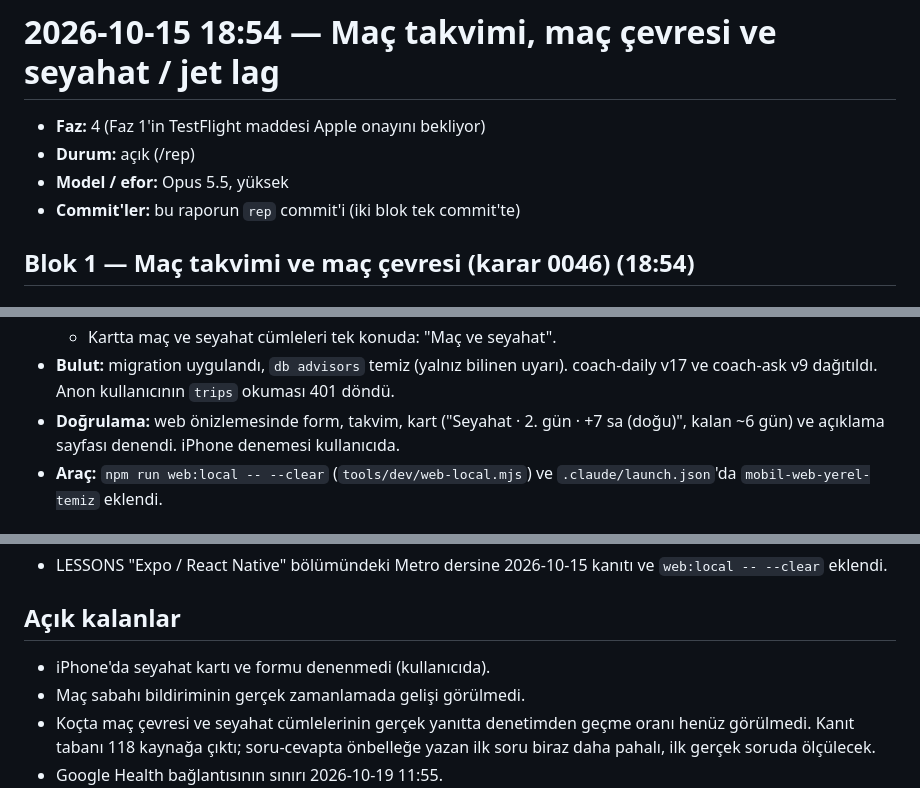
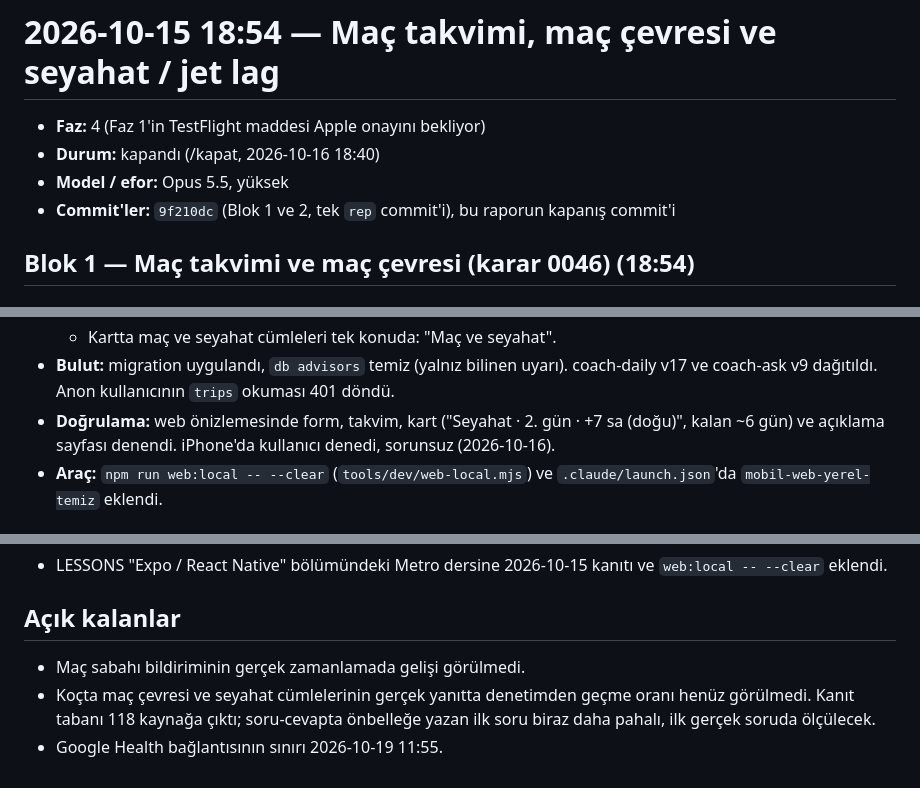
Before and after one commit to emir-eid/hooplab, a Markdown page: docs/sessions/2026-10-15-1854-mac-ve-seyahat.md, 3 parts joined by grey strips. GitHub-like rendering.

```diff
--- a/docs/sessions/2026-10-15-1854-mac-ve-seyahat.md
+++ b/docs/sessions/2026-10-15-1854-mac-ve-seyahat.md
@@ -1,9 +1,9 @@
 # 2026-10-15 18:54 — Maç takvimi, maç çevresi ve seyahat / jet lag
 
 - **Faz:** 4 (Faz 1'in TestFlight maddesi Apple onayını bekliyor)
-- **Durum:** açık (/rep)
+- **Durum:** kapandı (/kapat, 2026-10-16 18:40)
 - **Model / efor:** Opus 5.5, yüksek
-- **Commit'ler:** bu raporun `rep` commit'i (iki blok tek commit'te)
+- **Commit'ler:** `9f210dc` (Blok 1 ve 2, tek `rep` commit'i), bu raporun kapanış commit'i
 
 ## Blok 1 — Maç takvimi ve maç çevresi (karar 0046) (18:54)
 
@@ -82,7 +82,7 @@ Aynı işin seyahat kısmı. Kullanıcının seyahatleri: yurt içi (saat farkı
   - `travelRuleIds` eklendi; yönergeye "tahmin de, melatonin önerme" satırı girdi.
   - Kartta maç ve seyahat cümleleri tek konuda: "Maç ve seyahat".
 - **Bulut:** migration uygulandı, `db advisors` temiz (yalnız bilinen uyarı). coach-daily v17 ve coach-ask v9 dağıtıldı. Anon kullanıcının `trips` okuması 401 döndü.
-- **Doğrulama:** web önizlemesinde form, takvim, kart ("Seyahat · 2. gün · +7 sa (doğu)", kalan ~6 gün) ve açıklama sayfası denendi. iPhone denemesi kullanıcıda.
+- **Doğrulama:** web önizlemesinde form, takvim, kart ("Seyahat · 2. gün · +7 sa (doğu)", kalan ~6 gün) ve açıklama sayfası denendi. iPhone'da kullanıcı denedi, sorunsuz (2026-10-16).
 - **Araç:** `npm run web:local -- --clear` (`tools/dev/web-local.mjs`) ve `.claude/launch.json`'da `mobil-web-yerel-temiz` eklendi.
 
 ### Kararlar
@@ -98,7 +98,6 @@ Aynı işin seyahat kısmı. Kullanıcının seyahatleri: yurt içi (saat farkı
 - LESSONS "Expo / React Native" bölümündeki Metro dersine 2026-10-15 kanıtı ve `web:local -- --clear` eklendi.
 
 ## Açık kalanlar
-- iPhone'da seyahat kartı ve formu denenmedi (kullanıcıda).
 - Maç sabahı bildiriminin gerçek zamanlamada gelişi görülmedi.
 - Koçta maç çevresi ve seyahat cümlelerinin gerçek yanıtta denetimden geçme oranı henüz görülmedi. Kanıt tabanı 118 kaynağa çıktı; soru-cevapta önbelleğe yazan ilk soru biraz daha pahalı, ilk gerçek soruda ölçülecek.
 - Google Health bağlantısının sınırı 2026-10-19 11:55.
```
Also changed, not shown: docs/STATE.md (+2 -3 lines), docs/decisions/0047-seyahat-ve-jet-lag.md (+1 -1 lines).
